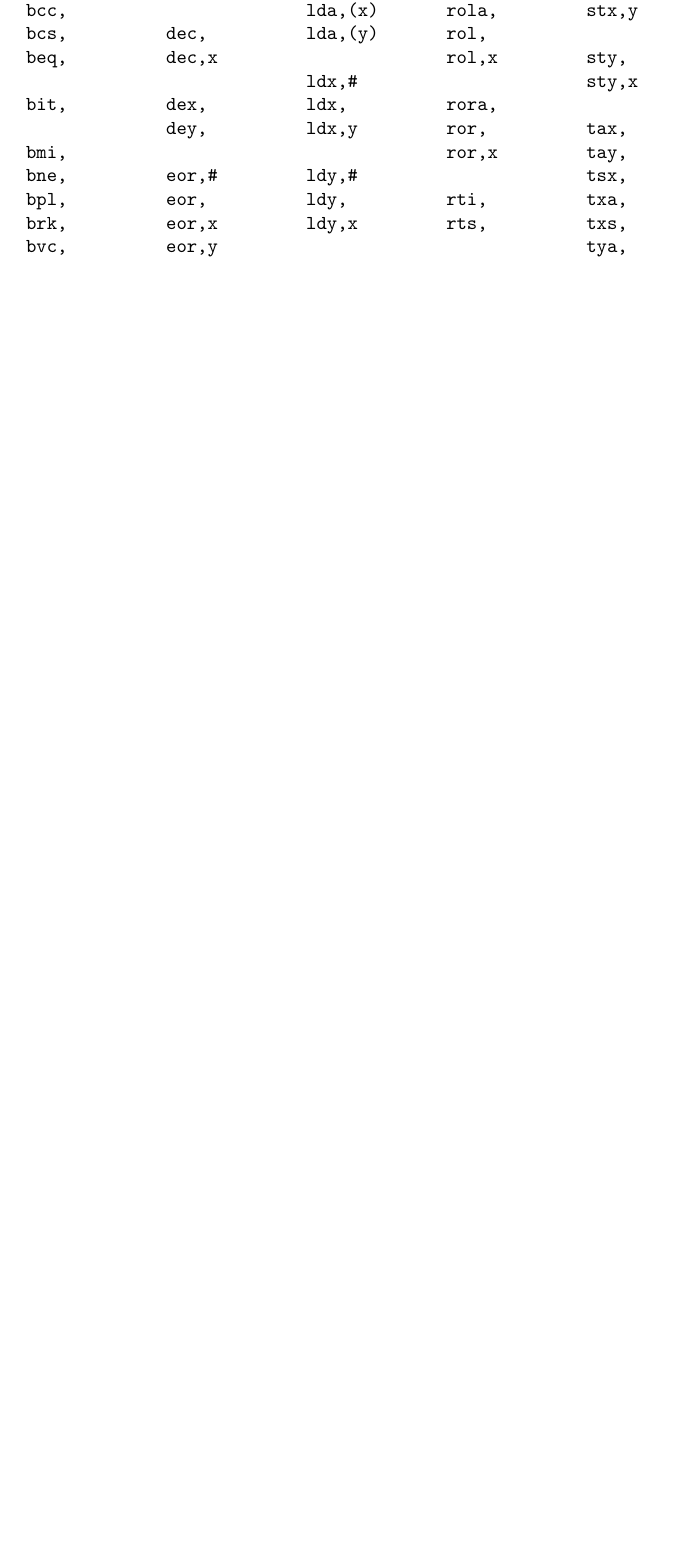
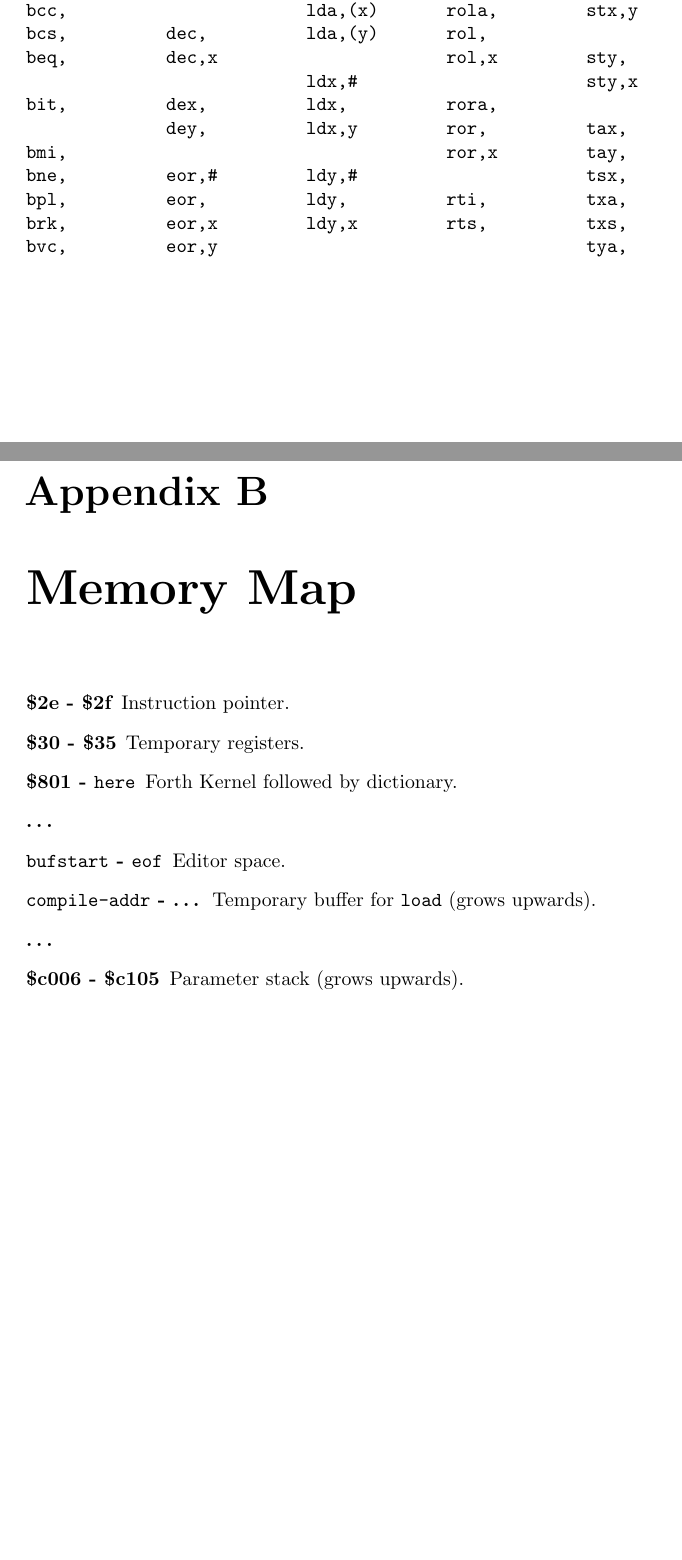
Before and after one commit to jkotlinski/durexforth, a LaTeX document (docs/manual.tex, which reads docs/memmap.tex): part of page 17 of 17 before the commit and two parts of pages 17 and 18 of 18 after it, the two joined at a grey line, cut so that both start at the same text, the shorter picture padded with empty space. Compiled offline with pdfLaTeX.

Commit message:
expose compile-addr, document memory map

```diff
--- /dev/null
+++ b/docs/memmap.tex
@@ -0,0 +1,12 @@
+\chapter{Memory Map}
+
+\begin{description}
+\item[\$2e - \$2f] Instruction pointer.
+\item[\$30 - \$35] Temporary registers.
+\item[\$801 - \texttt{here}] Forth Kernel followed by dictionary.
+\item[\ldots]
+\item[\texttt{bufstart} - \texttt{eof}] Editor space.
+\item[\texttt{compile-addr} - \ldots] Temporary buffer for \texttt{load} (grows upwards).
+\item[\ldots]
+\item[\$c006 - \$c105] Parameter stack (grows upwards).
+\end{description}
```
Also changed, not shown: docs/manual.tex (+1 -0 lines), 1 other file.
